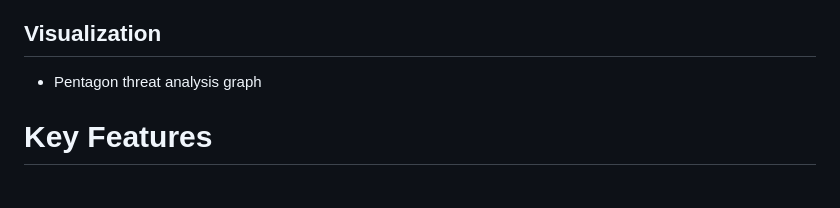
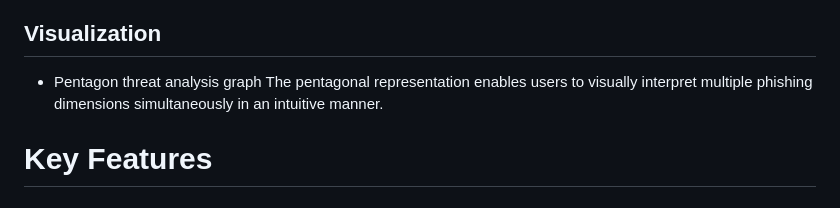
Before and after one commit to Quadranova/PhishX, a Markdown page: README.md, the part around the change. Rendered like a GitHub page.

```diff
--- a/README.md
+++ b/README.md
@@ -96,6 +96,7 @@ http://127.0.0.1:5000
 
 ## Visualization
 * Pentagon threat analysis graph
+The pentagonal representation enables users to visually interpret multiple phishing dimensions simultaneously in an intuitive manner.
 
 
 # Key Features
```
